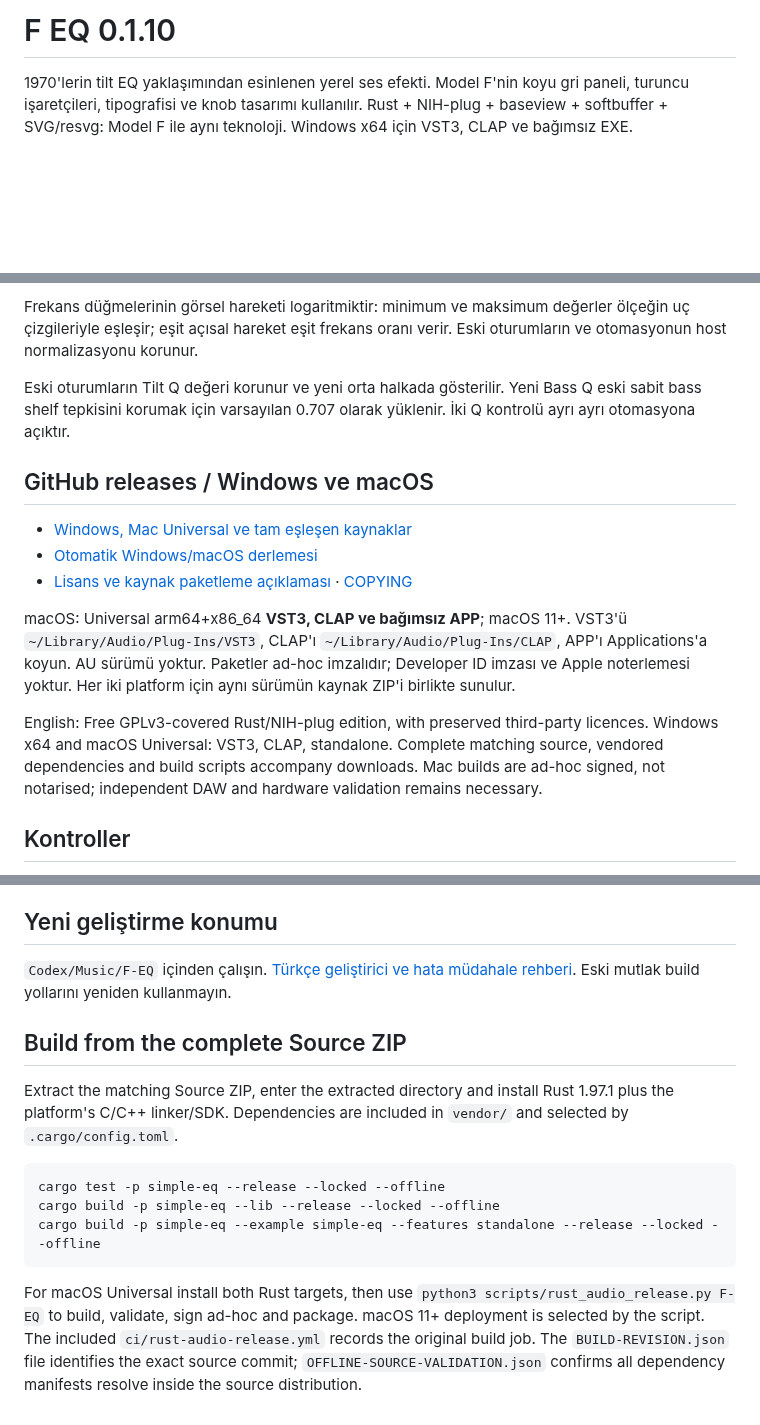
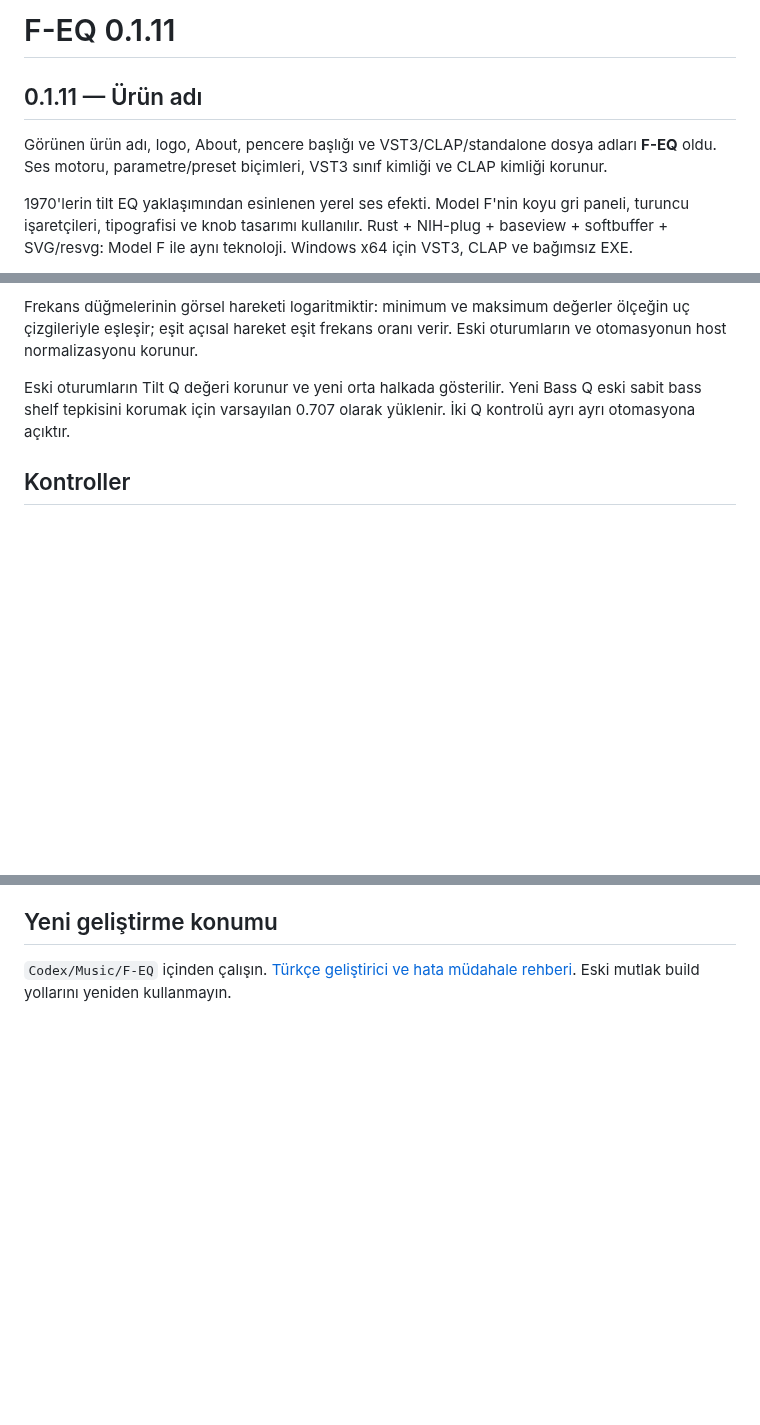
Before and after one commit to fazilirak/Music, a Markdown page: F-EQ/README.md, 3 parts joined by grey strips. Drawn GitHub-style; blank space fills up the shorter version.

````diff
--- a/F-EQ/README.md
+++ b/F-EQ/README.md
@@ -1,5 +1,10 @@
 <!-- Türkçe bakım: Fazıl Irak | 22.10.2026 -->
-# F EQ 0.1.10
+# F-EQ 0.1.11
+
+## 0.1.11 — Ürün adı
+
+Görünen ürün adı, logo, About, pencere başlığı ve VST3/CLAP/standalone dosya adları **F-EQ** oldu. Ses motoru, parametre/preset biçimleri, VST3 sınıf kimliği ve CLAP kimliği korunur.
+
 
 1970'lerin tilt EQ yaklaşımından esinlenen yerel ses efekti. Model F'nin koyu gri paneli, turuncu işaretçileri, tipografisi ve knob tasarımı kullanılır. Rust + NIH-plug + baseview + softbuffer + SVG/resvg: Model F ile aynı teknoloji. Windows x64 için VST3, CLAP ve bağımsız EXE.
 
@@ -10,16 +15,6 @@ Arayüz 800 × 418 piksele toplandı: tek response grafiği başlığın sağın
 Frekans düğmelerinin görsel hareketi logaritmiktir: minimum ve maksimum değerler ölçeğin uç çizgileriyle eşleşir; eşit açısal hareket eşit frekans oranı verir. Eski oturumların ve otomasyonun host normalizasyonu korunur.
 
 Eski oturumların Tilt Q değeri korunur ve yeni orta halkada gösterilir. Yeni Bass Q eski sabit bass shelf tepkisini korumak için varsayılan 0.707 olarak yüklenir. İki Q kontrolü ayrı ayrı otomasyona açıktır.
-
-## GitHub releases / Windows ve macOS
-
-- [Windows, Mac Universal ve tam eşleşen kaynaklar](https://github.com/fazilirak/Music/releases/tag/F-EQ-v0.1.10)
-- [Otomatik Windows/macOS derlemesi](https://github.com/fazilirak/Music/actions/workflows/rust-audio-release.yml)
-- [Lisans ve kaynak paketleme açıklaması](docs/RELEASE-LICENSING.md) · [COPYING](COPYING)
-
-macOS: Universal arm64+x86_64 **VST3, CLAP ve bağımsız APP**; macOS 11+. VST3'ü `~/Library/Audio/Plug-Ins/VST3`, CLAP'ı `~/Library/Audio/Plug-Ins/CLAP`, APP'ı Applications'a koyun. AU sürümü yoktur. Paketler ad-hoc imzalıdır; Developer ID imzası ve Apple noterlemesi yoktur. Her iki platform için aynı sürümün kaynak ZIP'i birlikte sunulur.
-
-English: Free GPLv3-covered Rust/NIH-plug edition, with preserved third-party licences. Windows x64 and macOS Universal: VST3, CLAP, standalone. Complete matching source, vendored dependencies and build scripts accompany downloads. Mac builds are ad-hoc signed, not notarised; independent DAW and hardware validation remains necessary.
 
 ## Kontroller
 
@@ -87,15 +82,3 @@ GPL-3.0-or-later; LICENSE ve THIRD-PARTY-NOTICES.txt dosyalarına bakın. Luftik
 ## Yeni geliştirme konumu
 
 `Codex/Music/F-EQ` içinden çalışın. [Türkçe geliştirici ve hata müdahale rehberi](docs/GELISTIRICI_REHBERI_TR.md). Eski mutlak build yollarını yeniden kullanmayın.
-
-## Build from the complete Source ZIP
-
-Extract the matching Source ZIP, enter the extracted directory and install Rust 1.97.1 plus the platform's C/C++ linker/SDK. Dependencies are included in `vendor/` and selected by `.cargo/config.toml`.
-
-```sh
-cargo test -p simple-eq --release --locked --offline
-cargo build -p simple-eq --lib --release --locked --offline
-cargo build -p simple-eq --example simple-eq --features standalone --release --locked --offline
-```
-
-For macOS Universal install both Rust targets, then use `python3 scripts/rust_audio_release.py F-EQ` to build, validate, sign ad-hoc and package. macOS 11+ deployment is selected by the script. The included `ci/rust-audio-release.yml` records the original build job. The `BUILD-REVISION.json` file identifies the exact source commit; `OFFLINE-SOURCE-VALIDATION.json` confirms all dependency manifests resolve inside the source distribution.
````
Also changed, not shown: other parts of F-EQ/README.md (+6 -6 lines), F-EQ/docs/GELISTIRICI_REHBERI_TR.md (+6 -6 lines), F-EQ/docs/about.png, F-EQ/docs/analyzer-preview.png, F-EQ/docs/panel.png, 14 other files.
